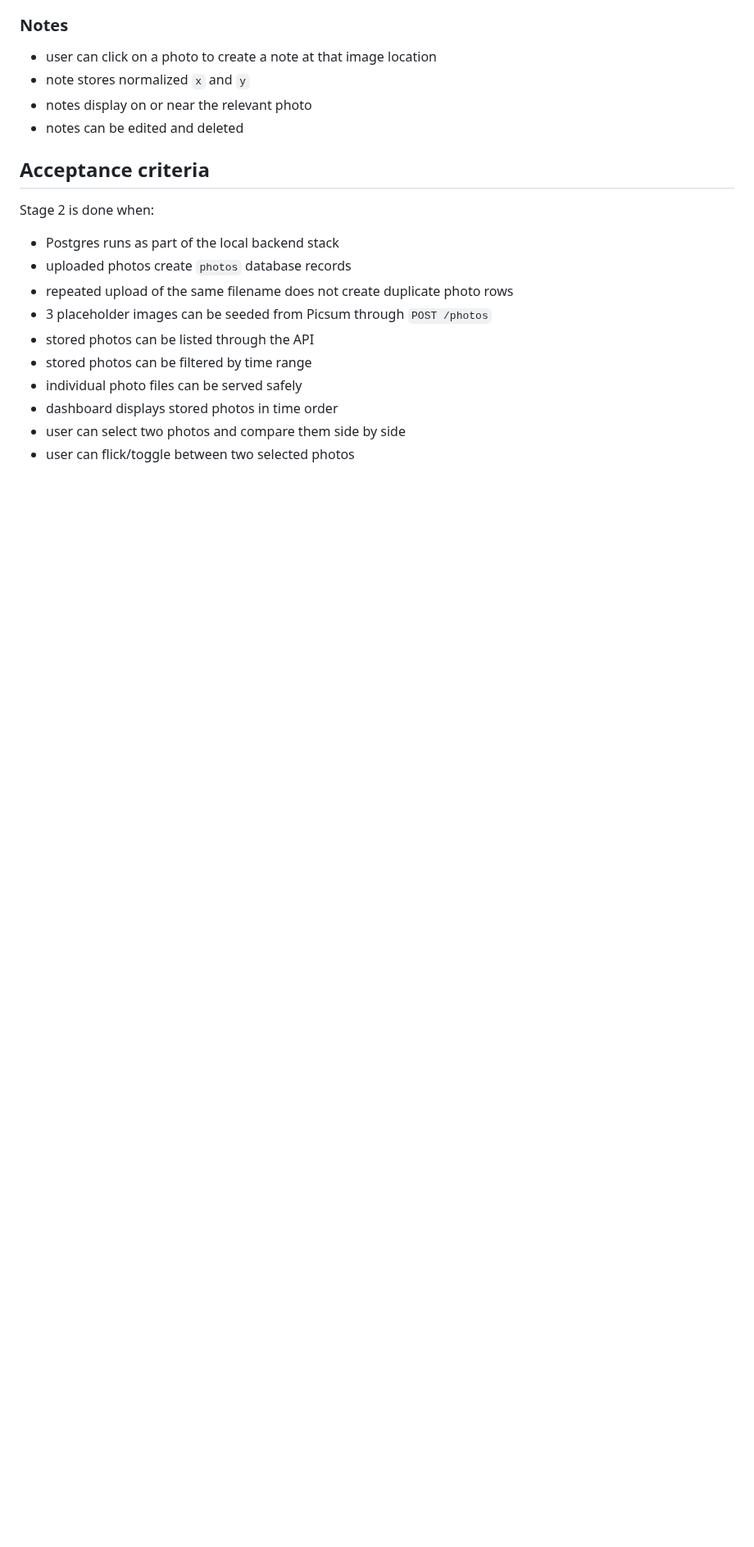
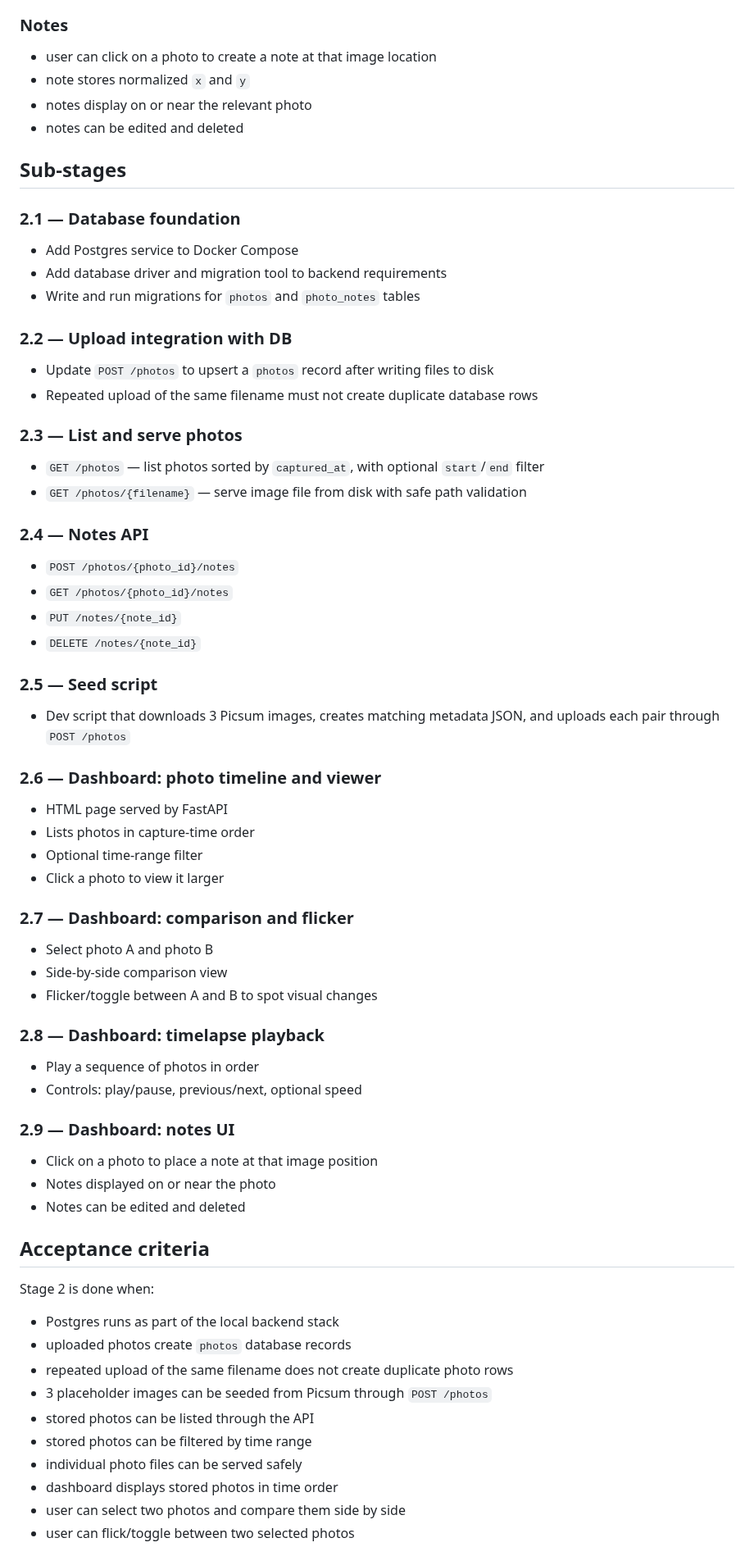
Before and after one commit to marcogallotta/plant-monitor, a Markdown page: docs/design-stage2.md, the part around the change. Shown at 82% size. Rendered like a GitHub page; blank space fills up the shorter version.

Commit message:
break design 2 into sub stages

```diff
--- a/docs/design-stage2.md
+++ b/docs/design-stage2.md
@@ -283,6 +283,59 @@ Required features:
 - notes display on or near the relevant photo
 - notes can be edited and deleted
 
+## Sub-stages
+
+### 2.1 — Database foundation
+
+- Add Postgres service to Docker Compose
+- Add database driver and migration tool to backend requirements
+- Write and run migrations for `photos` and `photo_notes` tables
+
+### 2.2 — Upload integration with DB
+
+- Update `POST /photos` to upsert a `photos` record after writing files to disk
+- Repeated upload of the same filename must not create duplicate database rows
+
+### 2.3 — List and serve photos
+
+- `GET /photos` — list photos sorted by `captured_at`, with optional `start`/`end` filter
+- `GET /photos/{filename}` — serve image file from disk with safe path validation
+
+### 2.4 — Notes API
+
+- `POST /photos/{photo_id}/notes`
+- `GET /photos/{photo_id}/notes`
+- `PUT /notes/{note_id}`
+- `DELETE /notes/{note_id}`
+
+### 2.5 — Seed script
+
+- Dev script that downloads 3 Picsum images, creates matching metadata JSON, and uploads each pair through `POST /photos`
+
+### 2.6 — Dashboard: photo timeline and viewer
+
+- HTML page served by FastAPI
+- Lists photos in capture-time order
+- Optional time-range filter
+- Click a photo to view it larger
+
+### 2.7 — Dashboard: comparison and flicker
+
+- Select photo A and photo B
+- Side-by-side comparison view
+- Flicker/toggle between A and B to spot visual changes
+
+### 2.8 — Dashboard: timelapse playback
+
+- Play a sequence of photos in order
+- Controls: play/pause, previous/next, optional speed
+
+### 2.9 — Dashboard: notes UI
+
+- Click on a photo to place a note at that image position
+- Notes displayed on or near the photo
+- Notes can be edited and deleted
+
 ## Acceptance criteria
 
 Stage 2 is done when:
```
